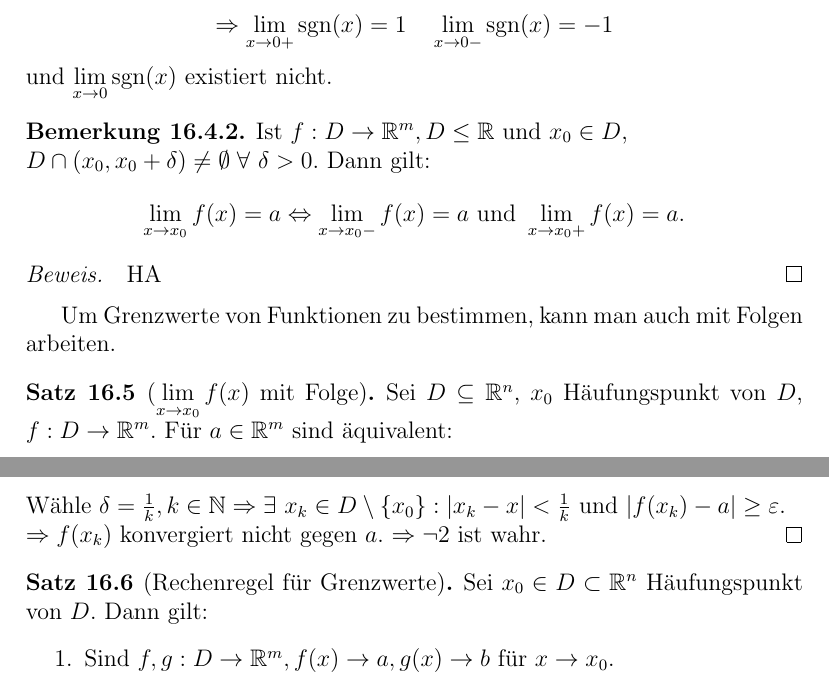
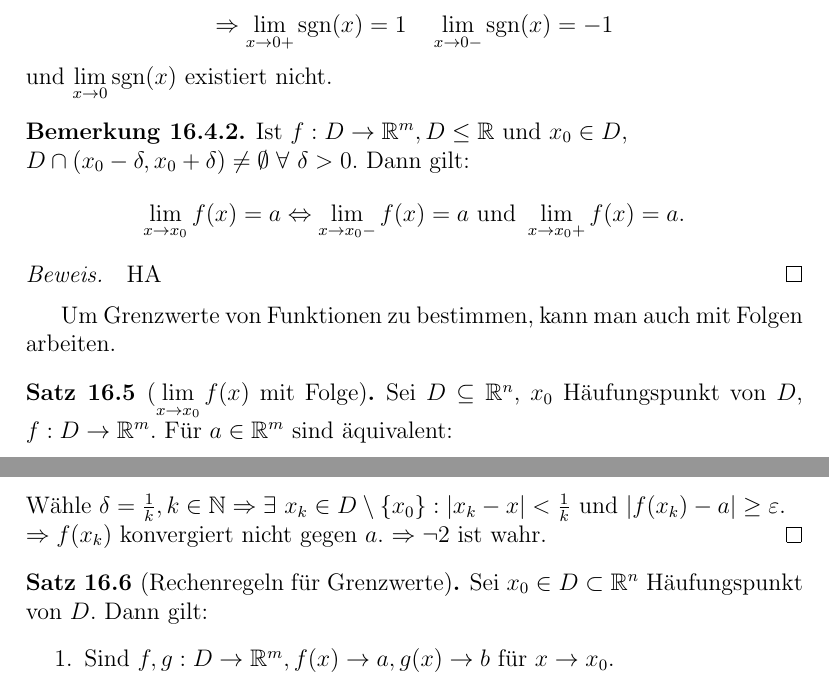
Before and after one commit to pavelzw/Analysis-I-Skript, a LaTeX document (chapters/chapter16.tex): two parts of pages 2 and 3 of 5, joined at a grey line, cut so that both start at the same text. Compiled offline with pdfLaTeX.

Commit message:
Verbesserungen

```diff
--- a/chapters/chapter16.tex
+++ b/chapters/chapter16.tex
@@ -96,7 +95,7 @@
 \end{bsp}
 \begin{bem}
     Ist \( f: D \rightarrow \R^m, D \leq \R \) und \( x_0 \in D \),\\
-    \( D \cap (x_0, x_0 + \delta) \neq \emptyset \;\forall \,
+    \( D \cap (x_0 - \delta, x_0 + \delta) \neq \emptyset \;\forall \,
     \delta > 0 \). Dann gilt:
     \[ \limesx{x}{x_0} f(x) = a \Leftrightarrow
     \limesx{x}{x_0-} f(x) = a \text{ und } \limesx{x}{x_0+}
@@ -141,7 +140,7 @@ mit Folgen arbeiten.
     \( \Rightarrow f(x_k) \) konvergiert nicht gegen \(a\).
     \( \Rightarrow \neg 2 \) ist wahr.
 \end{bew}
-\begin{satz}[Rechenregel für Grenzwerte]
+\begin{satz}[Rechenregeln für Grenzwerte]
     Sei \( x_0 \in D \subset \R^n \) Häufungspunkt von \( D \).
     Dann gilt:
     \begin{enumerate}
```
Also changed, not shown: chapters/chapter17.tex (+1 -1 lines), chapters/chapter20.tex (+2 -2 lines), chapters/chapter16.tex (1 more changed lines).
